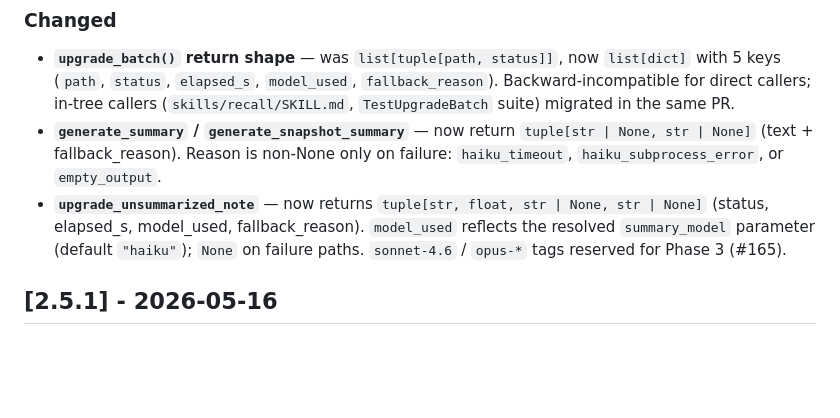
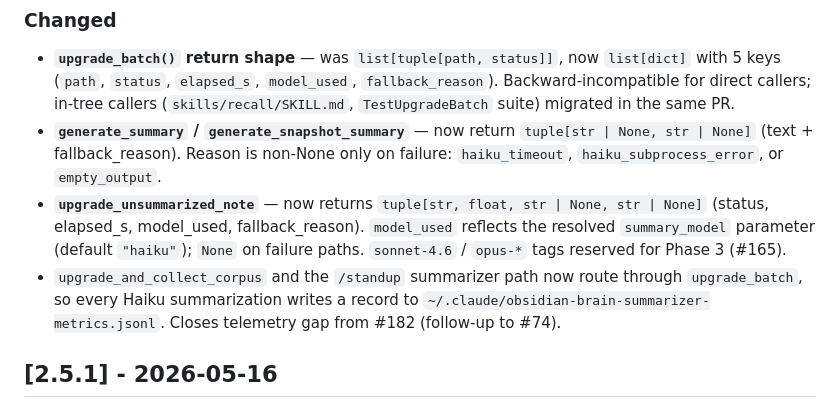
Before and after one commit to abhattacherjee/obsidian-brain, a Markdown page: CHANGELOG.md, the part around the change. Rendered like a GitHub page; blank space fills up the shorter version.

Commit message:
docs(changelog): record #182 telemetry routing
Co-Authored-By: Claude Opus 4.7 (1M context) <noreply@anthropic.com>

```diff
--- a/CHANGELOG.md
+++ b/CHANGELOG.md
@@ -28,6 +28,10 @@ and this project adheres to [Semantic Versioning](https://semver.org/spec/v2.0.0
   fallback_reason). `model_used` reflects the resolved `summary_model` parameter
   (default `"haiku"`); `None` on failure paths. `sonnet-4.6` / `opus-*` tags
   reserved for Phase 3 (#165).
+- `upgrade_and_collect_corpus` and the `/standup` summarizer path now route
+  through `upgrade_batch`, so every Haiku summarization writes a record to
+  `~/.claude/obsidian-brain-summarizer-metrics.jsonl`. Closes telemetry gap
+  from #182 (follow-up to #74).
 
 ## [2.5.1] - 2026-05-16
 
```
